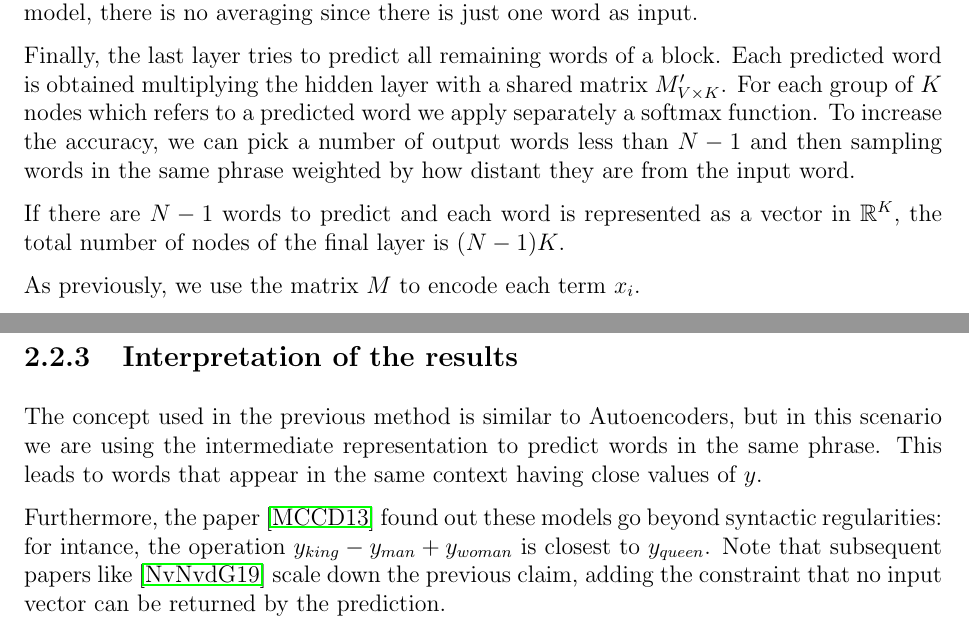
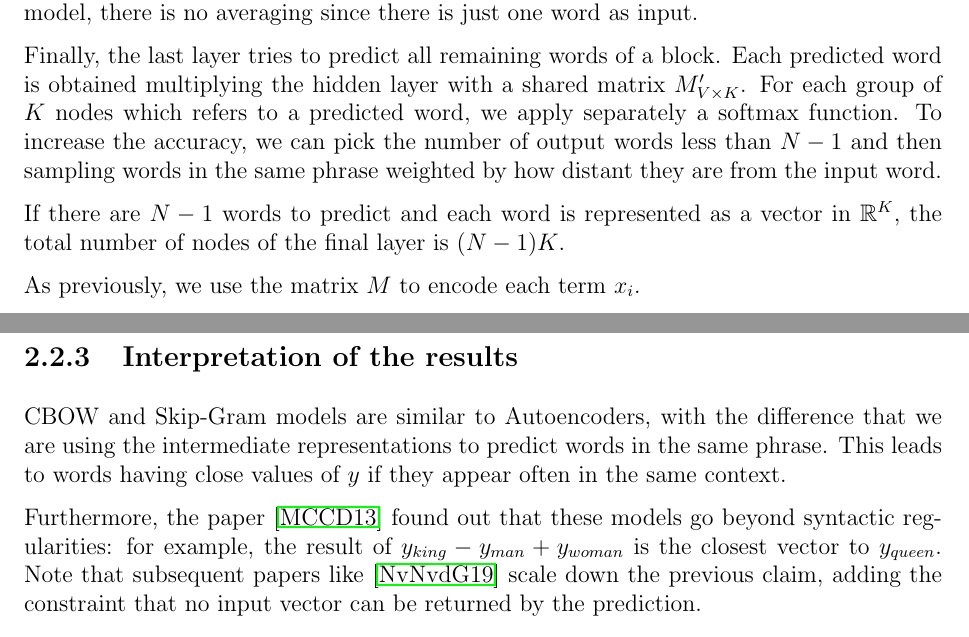
Before and after one commit to Davide95/msc_thesis, a LaTeX thesis (thesis/main.tex, which reads thesis/chapters/wordEmbedding.tex): two parts of pages 10 and 11 of 28, joined at a grey line, cut so that both start at the same text. Compiled offline with pdfLaTeX.

Commit message:
Typos fixed in the thesis

```diff
--- a/thesis/chapters/wordEmbedding.tex
+++ b/thesis/chapters/wordEmbedding.tex
@@ -101,8 +101,8 @@ Unlike the previous model, there is no averaging since there is just one word as
 
 Finally, the last layer tries to predict all remaining words of a block.
 Each predicted word is obtained multiplying the hidden layer with a shared matrix $M'_{V \times K}$.
-For each group of $K$ nodes which refers to a predicted word we apply separately a softmax function.
-To increase the accuracy, we can pick a number of output words less than $N-1$ and then sampling
+For each group of $K$ nodes which refers to a predicted word, we apply separately a softmax function.
+To increase the accuracy, we can pick the number of output words less than $N-1$ and then sampling
 words in the same phrase weighted by how distant they are from the input word.
 
 If there are $N-1$ words to predict and each word is represented as a vector in $\mathbb{R}^K$,
@@ -111,13 +111,13 @@ the total number of nodes of the final layer is $(N-1)K$.
 As previously, we use the matrix $M$ to encode each term $x_i$.
 
 \subsection{Interpretation of the results}
-The concept used in the previous method is similar to Autoencoders,
-but in this scenario we are using the intermediate representation to predict words in the same phrase.
-This leads to words that appear in the same context having close values of $y$.
+CBOW and Skip-Gram models are similar to Autoencoders,
+with the difference that we are using the intermediate representations to predict words in the same phrase.
+This leads to words having close values of $y$ if they appear often in the same context.
 
 Furthermore, the paper \cite{DBLP:journals/corr/abs-1301-3781}
-found out these models go beyond syntactic regularities: for intance,
-the operation $y_{king} - y_{man} + y_{woman}$ is closest to $y_{queen}$.
+found out that these models go beyond syntactic regularities: for example,
+the result of $y_{king} - y_{man} + y_{woman}$ is the closest vector to $y_{queen}$.
 Note that subsequent papers like \cite{nissim2019fair} scale down the previous claim,
 adding the constraint that no input vector can be returned by the prediction.
 
```
